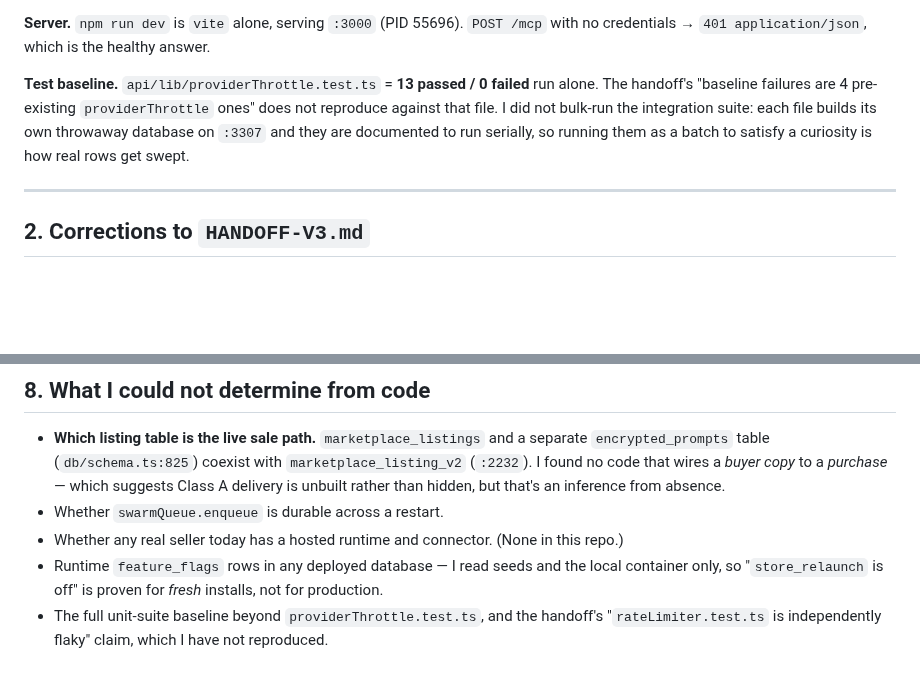
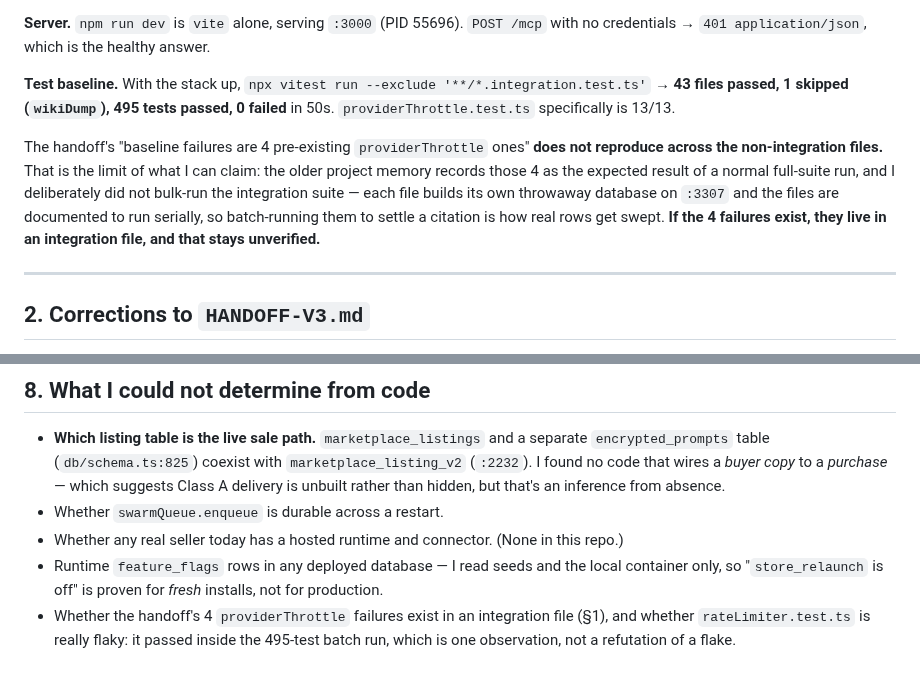
Before and after one commit to DeeWaanAI/pipeline, a Markdown page: V3-ARCHITECTURE-DECISION.md, 2 parts joined by grey strips. Rendered like a GitHub page; blank space fills up the shorter version.

Commit message:
docs(v3): the baseline I actually measured, and the limit of what it proves
495 non-integration tests pass with the stack up, so the handoff's "4 pre-existing
providerThrottle failures" does not reproduce there — but I did not run the
integration suite to find out where they do live, and the first draft of that
paragraph claimed more than the run supported.

```diff
--- a/V3-ARCHITECTURE-DECISION.md
+++ b/V3-ARCHITECTURE-DECISION.md
@@ -28,10 +28,16 @@ no migration-tracking table at all** — applied-by-hand is the actual state mac
 **Server.** `npm run dev` is `vite` alone, serving `:3000` (PID 55696). `POST /mcp` with no credentials →
 `401 application/json`, which is the healthy answer.
 
-**Test baseline.** `api/lib/providerThrottle.test.ts` = **13 passed / 0 failed** run alone. The handoff's
-"baseline failures are 4 pre-existing `providerThrottle` ones" does not reproduce against that file. I did
-not bulk-run the integration suite: each file builds its own throwaway database on `:3307` and they are
-documented to run serially, so running them as a batch to satisfy a curiosity is how real rows get swept.
+**Test baseline.** With the stack up, `npx vitest run --exclude '**/*.integration.test.ts'` →
+**43 files passed, 1 skipped (`wikiDump`), 495 tests passed, 0 failed** in 50s. `providerThrottle.test.ts`
+specifically is 13/13.
+
+The handoff's "baseline failures are 4 pre-existing `providerThrottle` ones" **does not reproduce across the
+non-integration files.** That is the limit of what I can claim: the older project memory records those 4 as
+the expected result of a normal full-suite run, and I deliberately did not bulk-run the integration suite —
+each file builds its own throwaway database on `:3307` and the files are documented to run serially, so
+batch-running them to settle a citation is how real rows get swept. **If the 4 failures exist, they live in an
+integration file, and that stays unverified.**
 
 ---
 
@@ -252,5 +258,6 @@ Each is one small verified increment and none requires §7 answered.
 - Whether any real seller today has a hosted runtime and connector. (None in this repo.)
 - Runtime `feature_flags` rows in any deployed database — I read seeds and the local container only, so
   "`store_relaunch` is off" is proven for *fresh* installs, not for production.
-- The full unit-suite baseline beyond `providerThrottle.test.ts`, and the handoff's "`rateLimiter.test.ts` is
-  independently flaky" claim, which I have not reproduced.
+- Whether the handoff's 4 `providerThrottle` failures exist in an integration file (§1), and whether
+  `rateLimiter.test.ts` is really flaky: it passed inside the 495-test batch run, which is one observation,
+  not a refutation of a flake.
```
